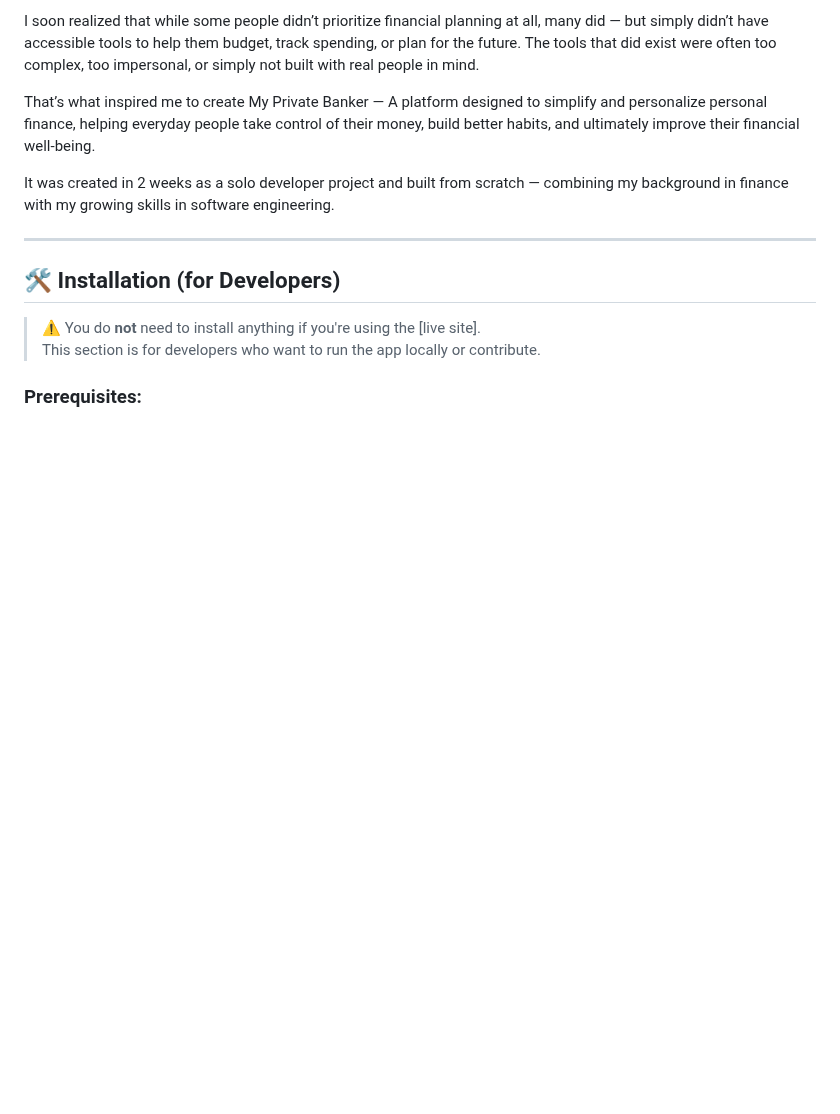
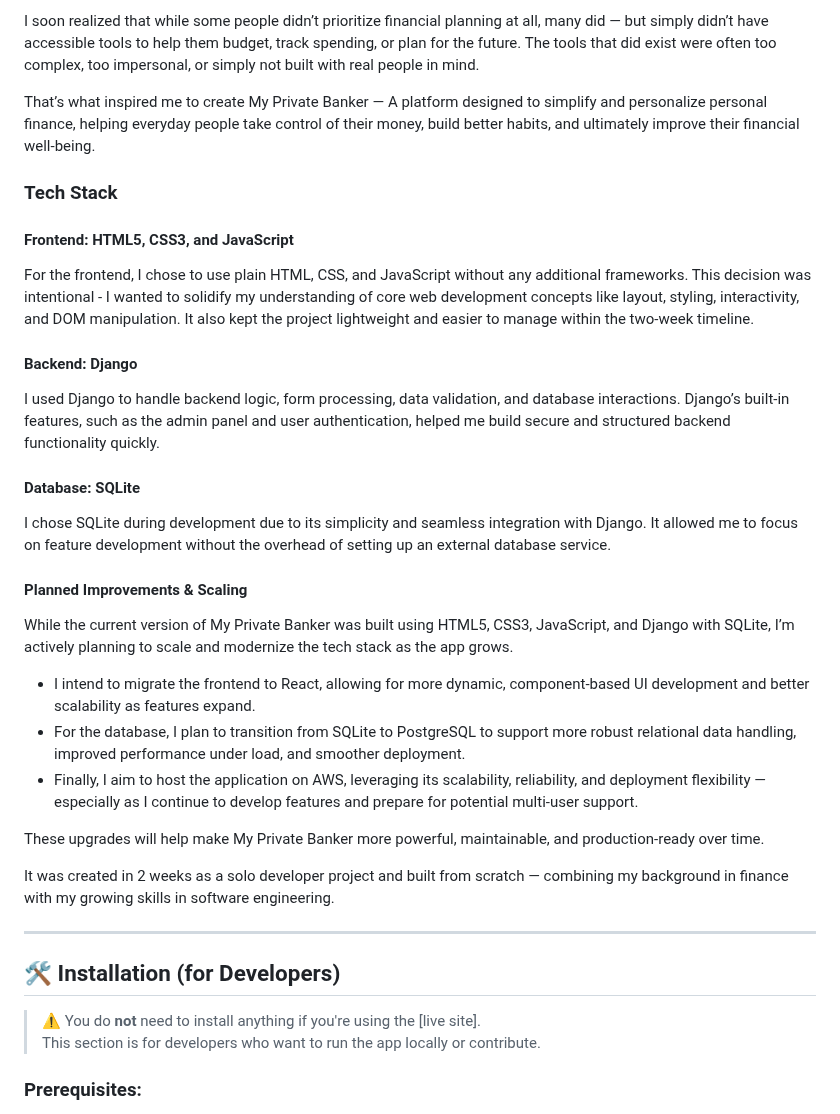
Before and after one commit to DevinNaicker/my_private_banker, a Markdown page: README.md, the part around the change. Drawn GitHub-style; blank space fills up the shorter version.

```diff
--- a/README.md
+++ b/README.md
@@ -47,6 +47,28 @@ I soon realized that while some people didn’t prioritize financial planning at
 
 That’s what inspired me to create My Private Banker —
 A platform designed to simplify and personalize personal finance, helping everyday people take control of their money, build better habits, and ultimately improve their financial well-being.
+
+### Tech Stack
+
+#### Frontend: HTML5, CSS3, and JavaScript
+For the frontend, I chose to use plain HTML, CSS, and JavaScript without any additional frameworks. This decision was intentional - I wanted to solidify my understanding of core web development concepts like layout, styling, interactivity, and DOM manipulation. It also kept the project lightweight and easier to manage within the two-week timeline.
+
+#### Backend: Django
+I used Django to handle backend logic, form processing, data validation, and database interactions. Django’s built-in features, such as the admin panel and user authentication, helped me build secure and structured backend functionality quickly.
+
+#### Database: SQLite
+I chose SQLite during development due to its simplicity and seamless integration with Django. It allowed me to focus on feature development without the overhead of setting up an external database service.
+
+#### Planned Improvements & Scaling
+While the current version of My Private Banker was built using HTML5, CSS3, JavaScript, and Django with SQLite, I’m actively planning to scale and modernize the tech stack as the app grows.
+
+- I intend to migrate the frontend to React, allowing for more dynamic, component-based UI development and better scalability as features expand.
+- For the database, I plan to transition from SQLite to PostgreSQL to support more robust relational data handling, improved performance under load, and smoother deployment.
+- Finally, I aim to host the application on AWS, leveraging its scalability, reliability, and deployment flexibility — especially as I continue to develop features and prepare for potential multi-user    support.
+
+These upgrades will help make My Private Banker more powerful, maintainable, and production-ready over time.
+
+
 
 It was created in 2 weeks as a solo developer project and built from scratch — combining my background in finance with my growing skills in software engineering.
 
```
